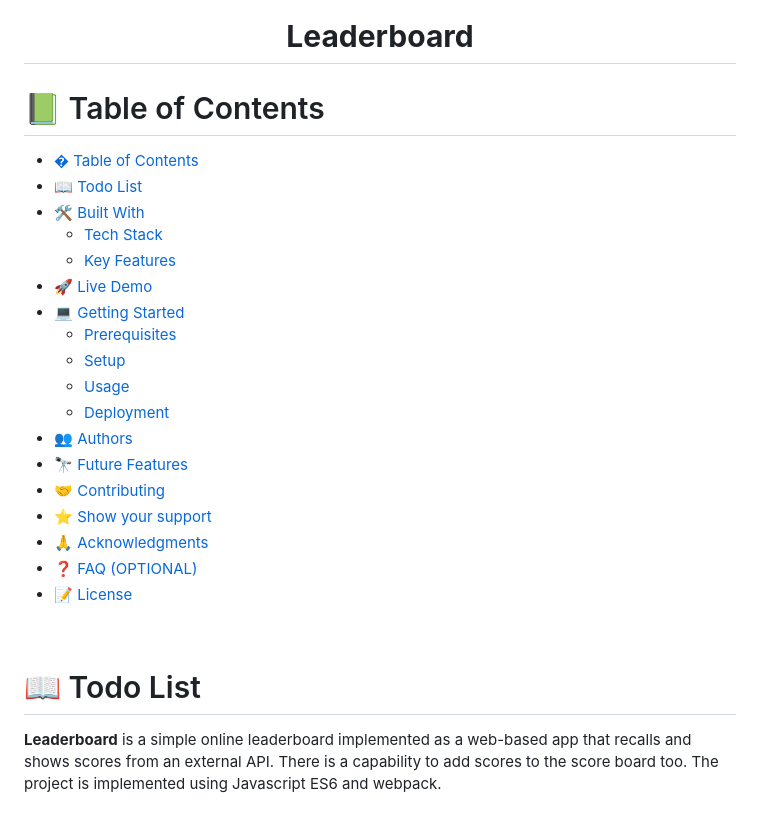
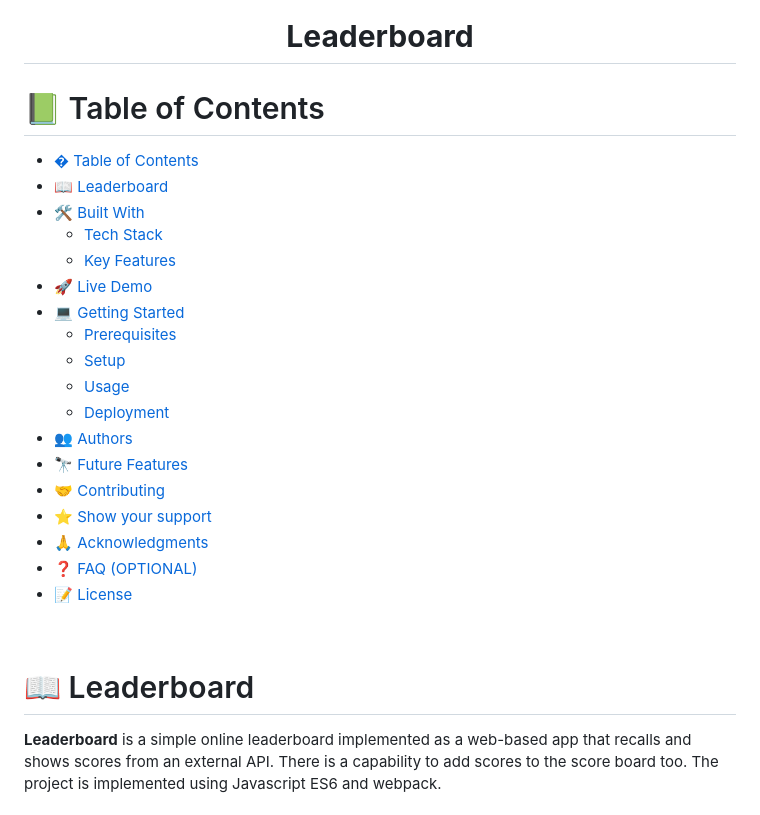
Before and after one commit to dev89s/leaderboard, a Markdown page: README.md, the part around one of its changes. Rendered like a GitHub page.

```diff
--- a/README.md
+++ b/README.md
@@ -9,15 +9,15 @@
 
 <!-- TABLE OF CONTENTS -->
 
-# 📗 Table of Contents
+# 📗 Table of Contents <a id="table-of-contents"></a>
 
-- [� Table of Contents](#-table-of-contents)
-- [📖 Todo List ](#-todo-list-)
-- [🛠 Built With ](#-built-with-)
-  - [Tech Stack ](#tech-stack-)
-  - [Key Features ](#key-features-)
-- [🚀 Live Demo ](#-live-demo-)
-- [💻 Getting Started ](#-getting-started-)
+- [� Table of Contents](#table-of-contents)
+- [📖 Leaderboard ](#about-project)
+- [🛠 Built With ](#built-with)
+  - [Tech Stack ](#tech-stack)
+  - [Key Features ](#key-features)
+- [🚀 Live Demo ](#live-demo)
+- [💻 Getting Started ](#getting-started)
   - [Prerequisites](#prerequisites)
   - [Setup](#setup)
   - [Usage](#usage)
@@ -33,7 +33,7 @@
 <br>
 <!-- PROJECT DESCRIPTION -->
 
-# 📖 Todo List <a id="about-project"></a>
+# 📖 Leaderboard <a id="about-project"></a>
 
 **Leaderboard** is a simple online leaderboard implemented as a web-based app that recalls and shows scores from an external API. There is a capability to add scores to the score board too. The project is implemented using Javascript ES6 and webpack.
 
```
Also changed, not shown: other parts of README.md (+7 -7 lines).
